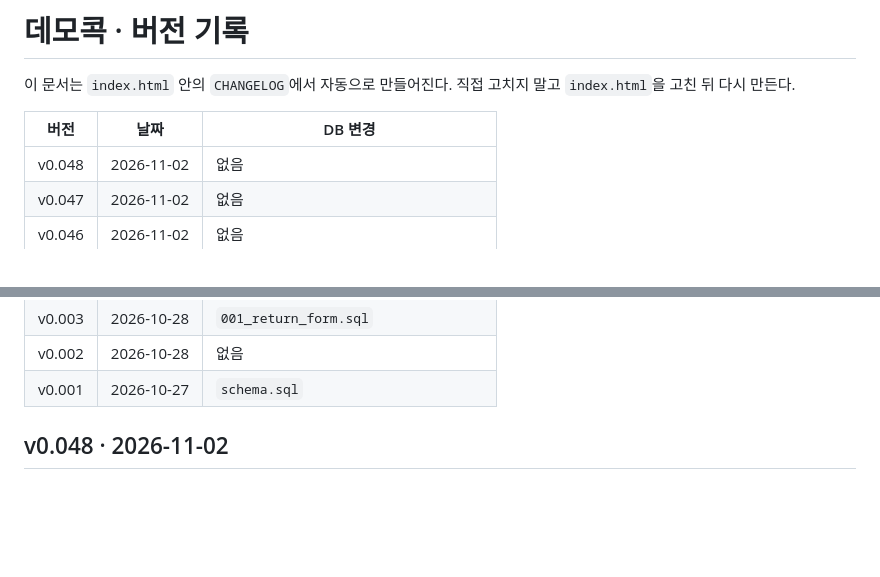
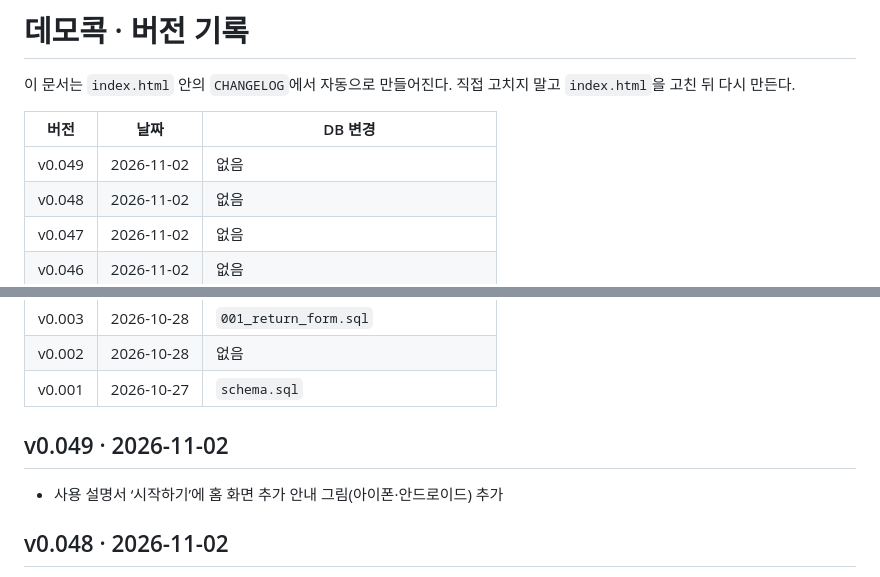
Before and after one commit to LMK-Apps/demo-equipment, a Markdown page: CHANGELOG.md, 2 parts joined by grey strips. Drawn GitHub-style; blank space fills up the shorter version.

```diff
--- a/CHANGELOG.md
+++ b/CHANGELOG.md
@@ -4,6 +4,7 @@
 
 | 버전 | 날짜 | DB 변경 |
 | --- | --- | --- |
+| v0.049 | 2026-11-02 | 없음 |
 | v0.048 | 2026-11-02 | 없음 |
 | v0.047 | 2026-11-02 | 없음 |
 | v0.046 | 2026-11-02 | 없음 |
@@ -52,6 +53,10 @@
 | v0.003 | 2026-10-28 | `001_return_form.sql` |
 | v0.002 | 2026-10-28 | 없음 |
 | v0.001 | 2026-10-27 | `schema.sql` |
+
+## v0.049 · 2026-11-02
+
+- 사용 설명서 ‘시작하기’에 홈 화면 추가 안내 그림(아이폰·안드로이드) 추가
 
 ## v0.048 · 2026-11-02
 
```
Also changed, not shown: manual/manual.md (+5 -1 lines), manual/img/home_add.jpg (added), 2 other files.
